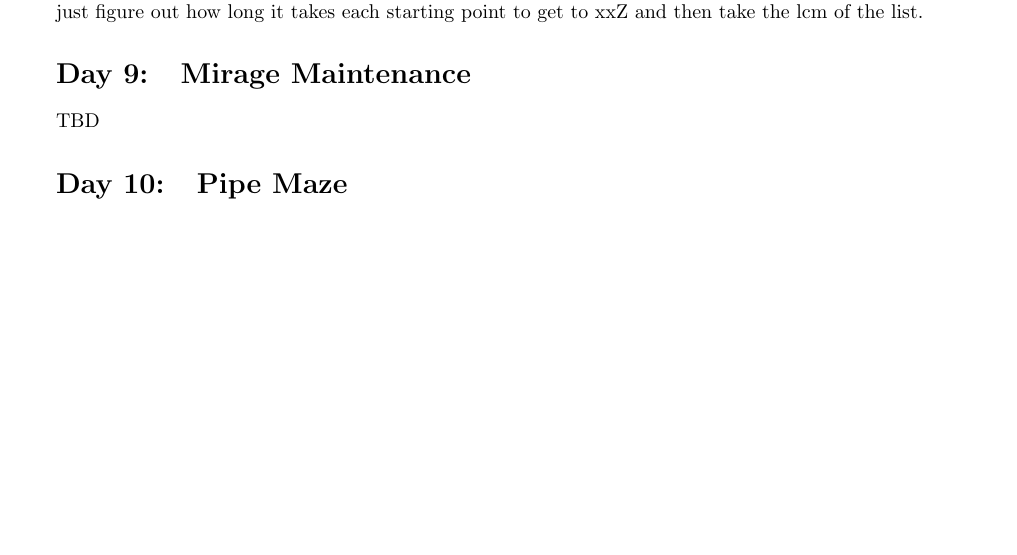
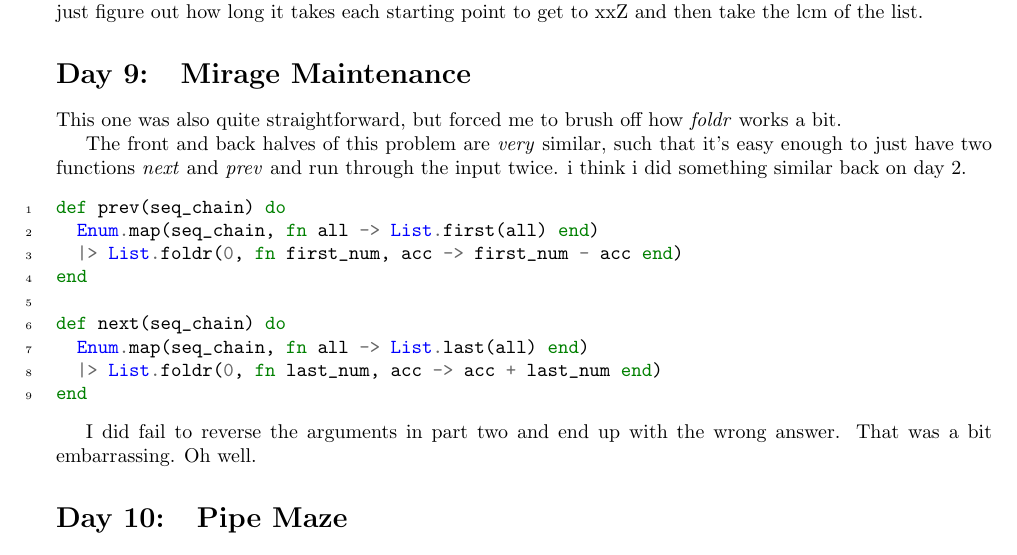
Before and after one commit to awoo-house/AdventOfCode, a LaTeX document (ammy/blogablog/blogablog.tex): part of page 5 of 5, cut so that both start at the same text, the shorter picture padded with empty space. Compiled offline with pdfLaTeX.

Commit message:
Day nine

```diff
--- a/ammy/blogablog/blogablog.tex
+++ b/ammy/blogablog/blogablog.tex
@@ -276,7 +276,24 @@ The rest of the problem is just recursing deeper and deeper and deeper until hit
 Okay, well, nevermind: as i was talking to Lexi about this, i realized in an epiphany that you don't actually have to walk everything to the end repeatedly if the paths are cycles. Fortunately, they are! So we just figure out how long it takes each starting point to get to xxZ and then take the lcm of the list.
 
 \section{Mirage Maintenance}
-TBD
+
+This one was also quite straightforward, but forced me to brush off how \textit{foldr} works a bit.
+
+The front and back halves of this problem are \textit{very} similar, such that it's easy enough to just have two functions \textit{next} and \textit{prev} and run through the input twice. i think i did something similar back on day 2.
+
+\begin{minted}{elixir}
+def prev(seq_chain) do
+  Enum.map(seq_chain, fn all -> List.first(all) end)
+  |> List.foldr(0, fn first_num, acc -> first_num - acc end)
+end
+
+def next(seq_chain) do
+  Enum.map(seq_chain, fn all -> List.last(all) end)
+  |> List.foldr(0, fn last_num, acc -> acc + last_num end)
+end
+\end{minted}
+
+I did fail to reverse the arguments in part two and end up with the wrong answer. That was a bit embarrassing. Oh well.
 \section{Pipe Maze}
 TBD
 
```
Also changed, not shown: 2 other files.
